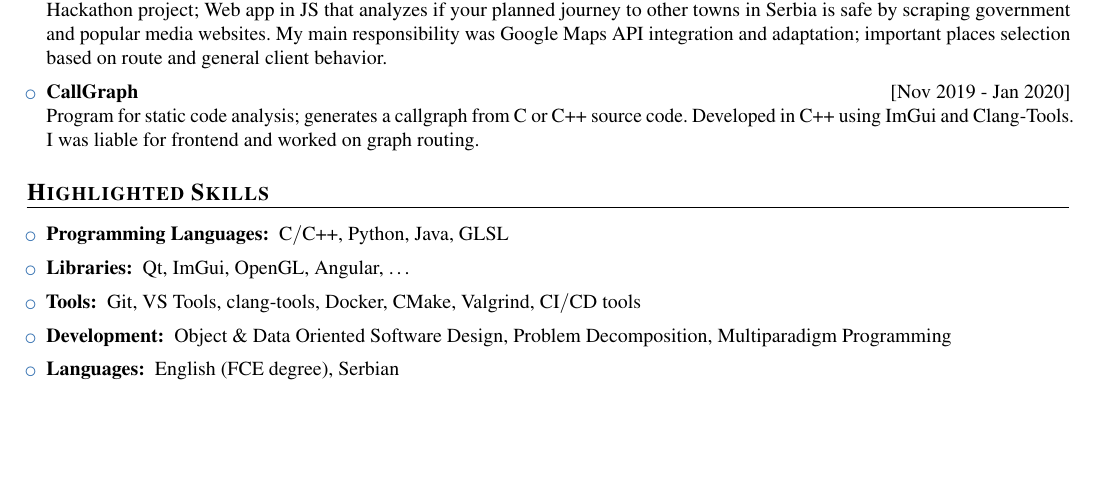
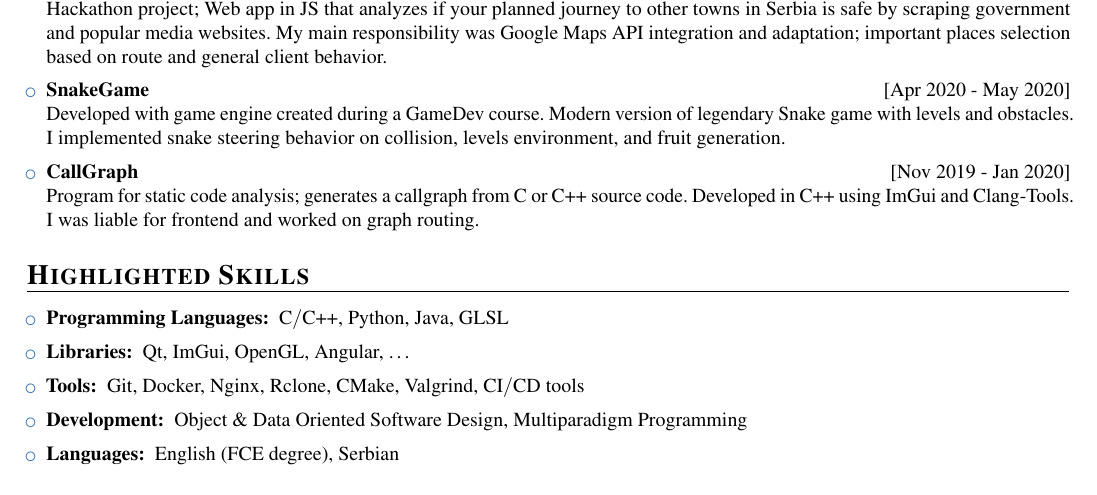
Before and after one commit to djordjetane/CV, a LaTeX CV (DjordjeTanaskovicCV.tex): part of the page, cut so that both start at the same text, the shorter picture padded with empty space. Compiled offline with pdfLaTeX.

Commit message:
+Snake,Nginx,etc-ProbDecomp

```diff
--- a/DjordjeTanaskovicCV.tex
+++ b/DjordjeTanaskovicCV.tex
@@ -24,7 +24,7 @@
 \setlist[enumerate,itemize]{itemsep=1pt, leftmargin=25pt}
 
 %\renewcommand{\sectionfont}{\Large\bfseries\scshape}
-\renewcommand{\sectionfont}{\fontsize{12pt}{16pt}\bfseries\scshape}
+\renewcommand{\sectionfont}{\fontsize{14pt}{18pt}\bfseries\scshape}
 \renewcommand{\subsectionrule}{}
 %\renewcommand{\footrulewidth}{0.5pt}
 %\renewcommand{\footrule}{\hbox to\headwidth{\color{gray!40}\leaders\hrule height \footrulewidth\hfill}}
@@ -111,9 +111,9 @@
 			government and popular media websites. My main responsibility was Google Maps API integration and adaptation;
 			important places selection based on route and general client behavior.
 
-			%\item \textbf{\href{https://github.com/djordjetane/SnakeGame}{SnakeGame}} \hfill[Apr 2020 - May 2020]\\
-			%Developed with game engine created during a GameDev course. Modern version of legendary Snake game with levels
-			%and obstacles. I implemented snake steering behavior on collision, levels environment, and fruit generation.
+			\item \textbf{\href{https://github.com/djordjetane/SnakeGame}{SnakeGame}} \hfill[Apr 2020 - May 2020]\\
+			Developed with game engine created during a GameDev course. Modern version of legendary Snake game with levels
+			and obstacles. I implemented snake steering behavior on collision, levels environment, and fruit generation.
 
 			\item \textbf{\href{https://github.com/djordjetane/CallGraph}{CallGraph}} \hfill[Nov 2019 - Jan 2020]\\
 			Program for static code analysis; generates a callgraph from C or C++ source code. Developed in C++ using
@@ -128,8 +128,8 @@
 
 		\item \textbf{Programming Languages: } C$\slash$C++, Python, Java, GLSL
 		\item \textbf{Libraries: } Qt, ImGui, OpenGL, Angular, \dots
-		\item \textbf{Tools: } Git, VS Tools, clang-tools, Docker, CMake, Valgrind, CI$\slash$CD tools
-		\item \textbf{Development: } Object \& Data Oriented Software Design, Problem Decomposition, Multiparadigm Programming
+		\item \textbf{Tools: } Git, Docker, Nginx, Rclone, CMake, Valgrind, CI$\slash$CD tools
+		\item \textbf{Development: } Object \& Data Oriented Software Design, Multiparadigm Programming
 		\item \textbf{Languages: } English (FCE degree), Serbian
 
 	\end{itemize}
```
Also changed, not shown: DjordjeTanaskovicCV.tex (2 more changed lines).
